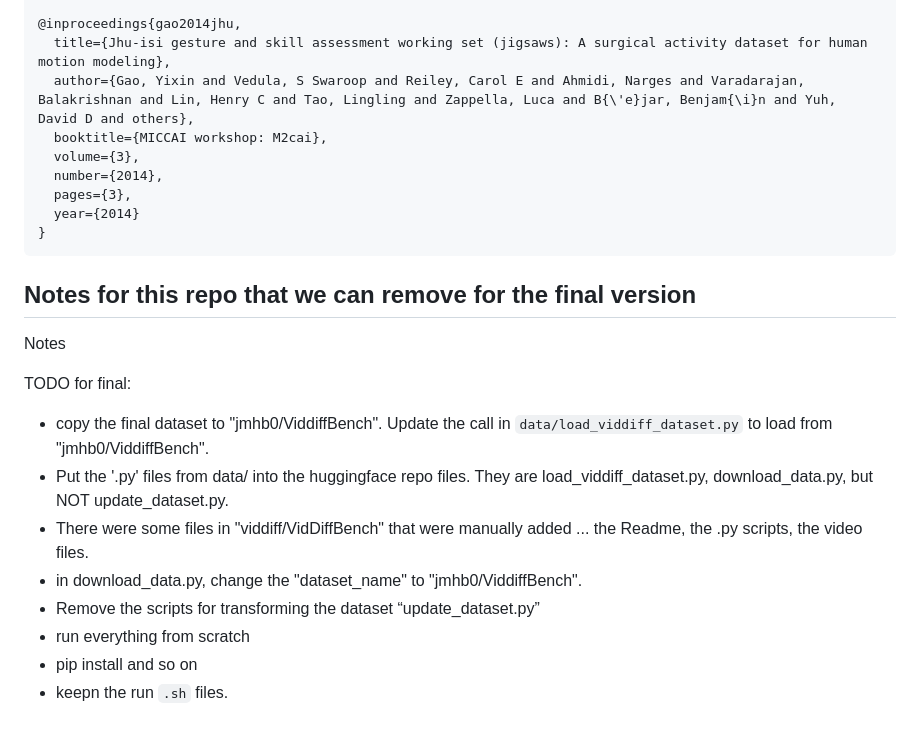
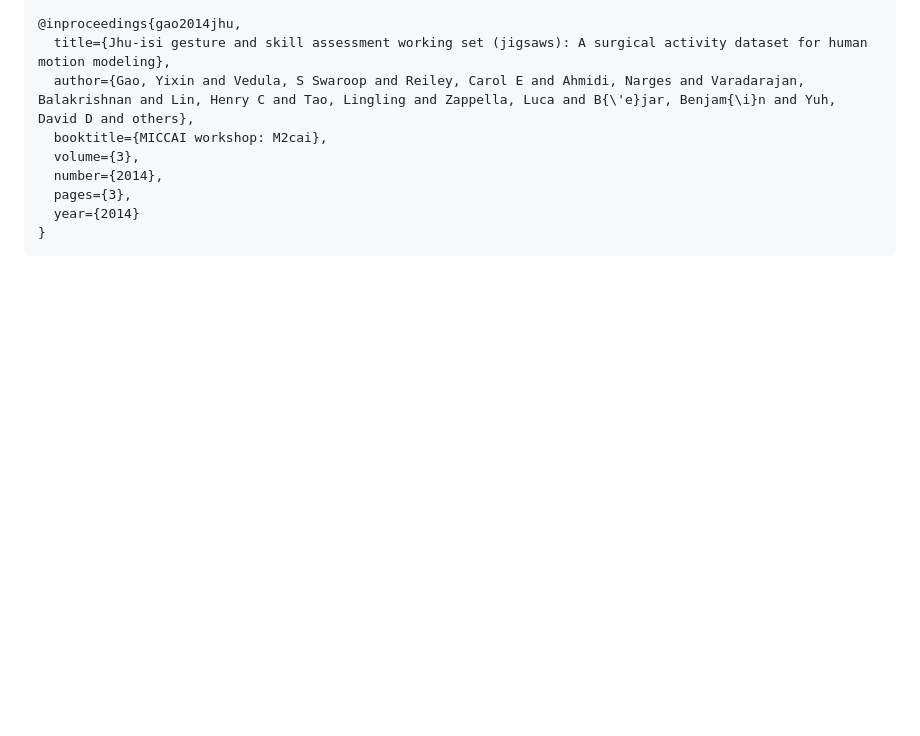
Before and after one commit to jmhb0/viddiff, a Markdown page: README.md, the part around the change. GitHub-like rendering; blank space fills up the shorter version.

````diff
--- a/README.md
+++ b/README.md
@@ -165,17 +165,3 @@ Please cite the paper using, and also the papers where we sourced the videos. Us
   year={2014}
 }
 ```
-
-
-## Notes for this repo that we can remove for the final version
-Notes
-
-TODO for final:
-- copy the final dataset to "jmhb0/ViddiffBench". Update the call in `data/load_viddiff_dataset.py` to load from "jmhb0/ViddiffBench".
-- Put the '.py' files from data/ into the huggingface repo files. They are load_viddiff_dataset.py, download_data.py, but NOT update_dataset.py.
-- There were some files in "viddiff/VidDiffBench" that were manually added ... the Readme, the .py scripts, the video files.
-- in download_data.py, change the "dataset_name" to "jmhb0/ViddiffBench".
-- Remove the scripts for transforming the dataset  “update_dataset.py”
-- run everything from scratch
-- pip install and so on
-- keepn the run `.sh` files.
````
